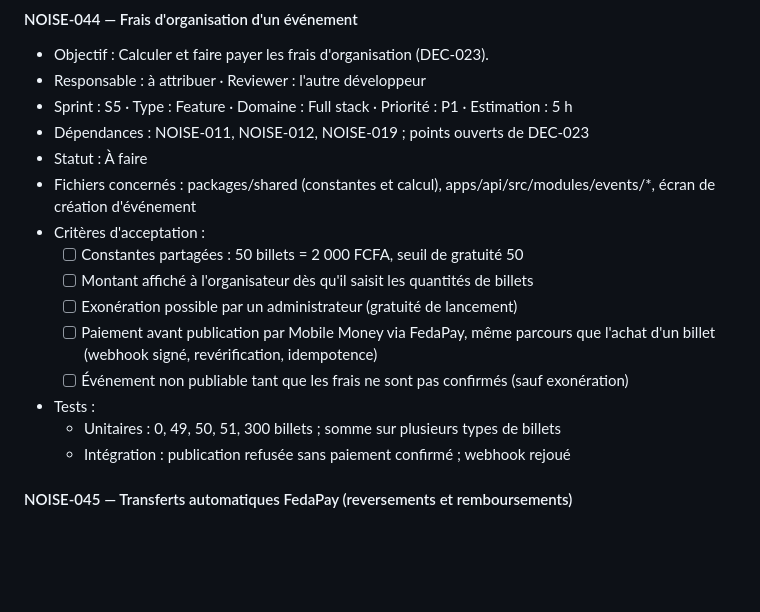
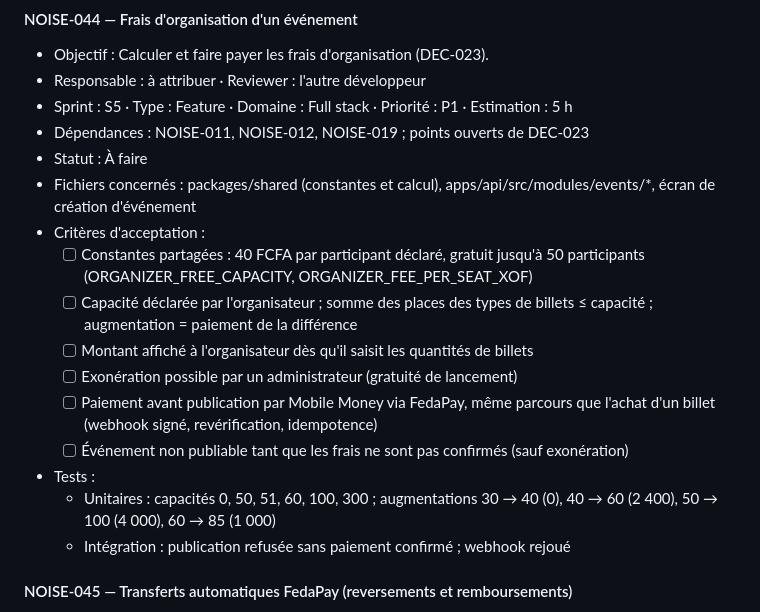
Before and after one commit to Noise1234567/Noise-, a Markdown page: roadmap.md, the part around the change. Rendered like a GitHub page; blank space fills up the shorter version.

```diff
--- a/roadmap.md
+++ b/roadmap.md
@@ -753,13 +753,14 @@ Format de chaque tâche : objectif, responsable, reviewer, dépendances, critèr
 - Statut : À faire
 - Fichiers concernés : packages/shared (constantes et calcul), apps/api/src/modules/events/*, écran de création d'événement
 - Critères d'acceptation :
-  - [ ] Constantes partagées : 50 billets = 2 000 FCFA, seuil de gratuité 50
+  - [ ] Constantes partagées : 40 FCFA par participant déclaré, gratuit jusqu'à 50 participants (ORGANIZER_FREE_CAPACITY, ORGANIZER_FEE_PER_SEAT_XOF)
+  - [ ] Capacité déclarée par l'organisateur ; somme des places des types de billets ≤ capacité ; augmentation = paiement de la différence
   - [ ] Montant affiché à l'organisateur dès qu'il saisit les quantités de billets
   - [ ] Exonération possible par un administrateur (gratuité de lancement)
   - [ ] Paiement avant publication par Mobile Money via FedaPay, même parcours que l'achat d'un billet (webhook signé, revérification, idempotence)
   - [ ] Événement non publiable tant que les frais ne sont pas confirmés (sauf exonération)
 - Tests :
-  - Unitaires : 0, 49, 50, 51, 300 billets ; somme sur plusieurs types de billets
+  - Unitaires : capacités 0, 50, 51, 60, 100, 300 ; augmentations 30 → 40 (0), 40 → 60 (2 400), 50 → 100 (4 000), 60 → 85 (1 000)
   - Intégration : publication refusée sans paiement confirmé ; webhook rejoué
 
 #### NOISE-045 — Transferts automatiques FedaPay (reversements et remboursements)
```
Also changed, not shown: decisions.md (+8 -6 lines), docs/payments.md (+2 -2 lines).
